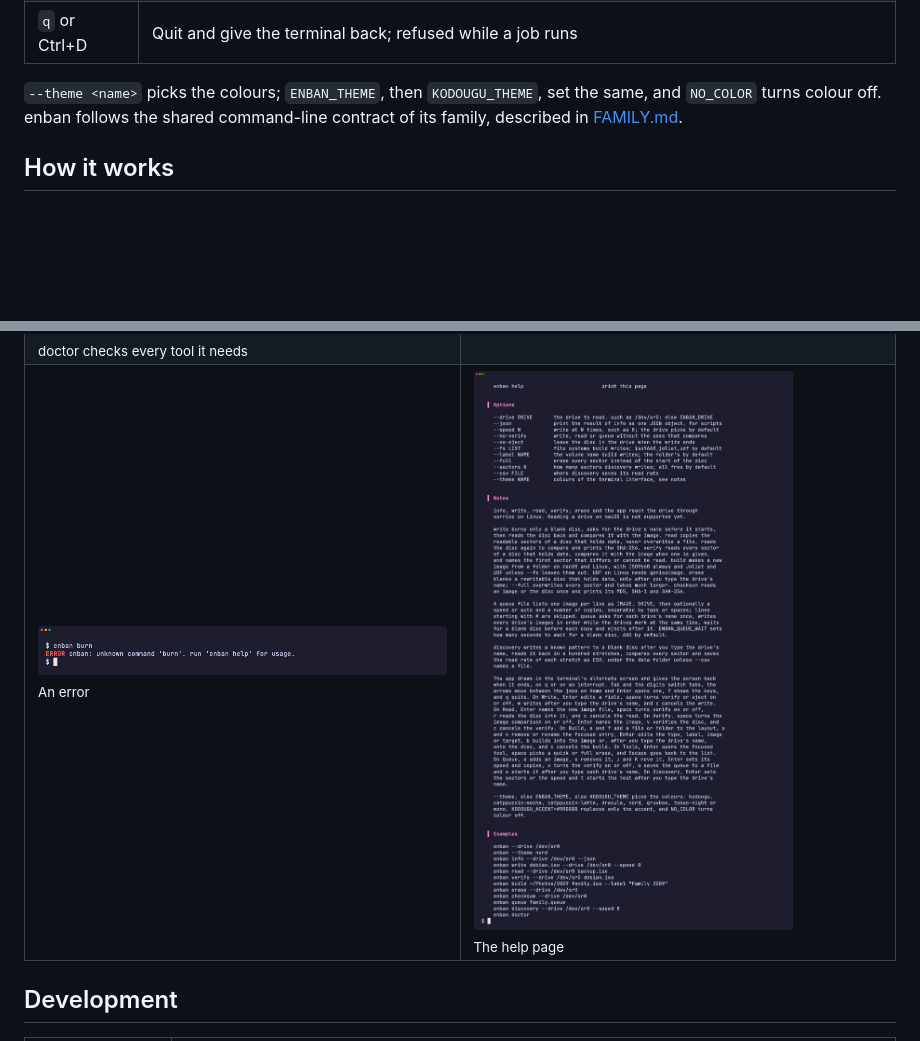
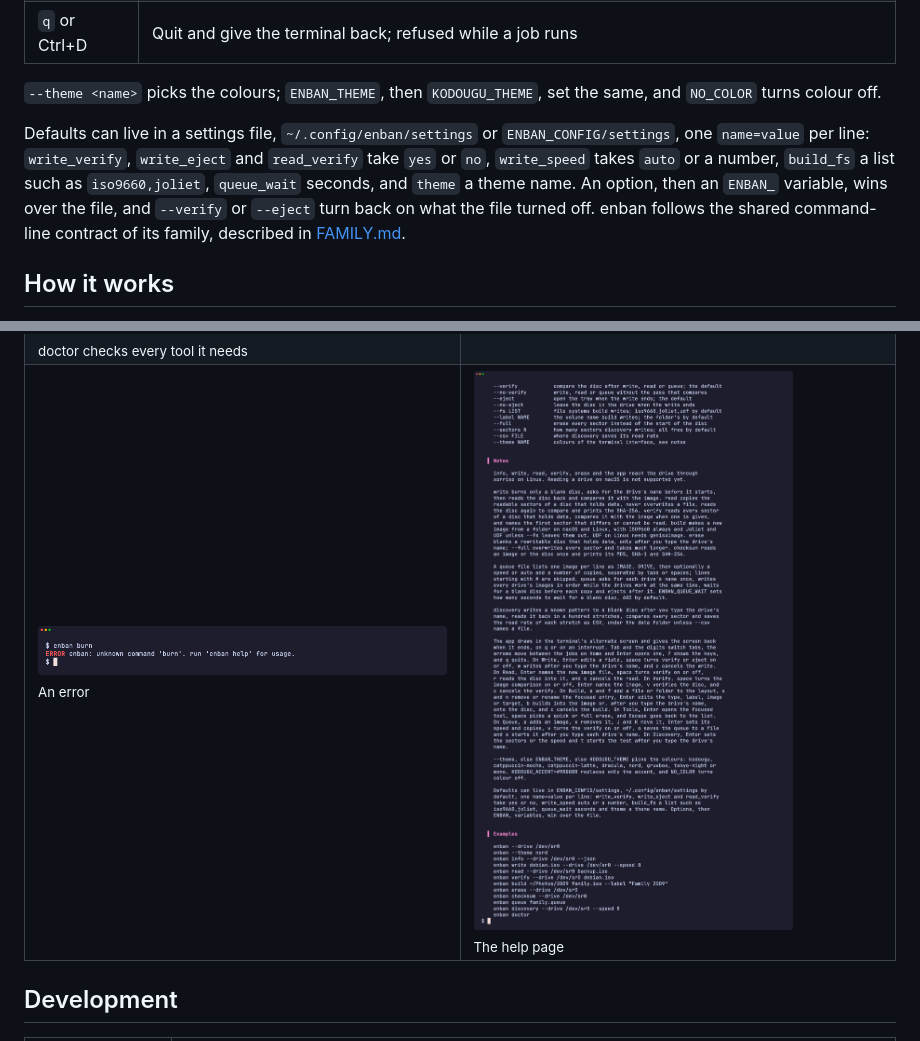
Before and after one commit to gufranco/enban, a Markdown page: README.md, 2 parts joined by grey strips. Rendered like a GitHub page; pictures changed too: screens/help.png; folded sections open; blank space fills up the shorter version.

Commit message:
feat: keep defaults in a settings file
ENBAN_CONFIG/settings, ~/.config/enban/settings by default, holds one
name=value per line: write_verify, write_eject, read_verify,
write_speed, build_fs, queue_wait and theme. It is read before the
options, so an option, then an ENBAN_ variable, wins over it; a line
enban cannot use is named in a warning and skipped. --verify and
--eject turn back on what the file turned off, and using a form with
its opposite is refused. read now has a verify switch of its own, and
the app's tabs start from these defaults.

```diff
--- a/README.md
+++ b/README.md
@@ -104,7 +104,9 @@ make install
 | `?` | Show the keys; the next key closes them |
 | `q` or Ctrl+D | Quit and give the terminal back; refused while a job runs |
 
-`--theme <name>` picks the colours; `ENBAN_THEME`, then `KODOUGU_THEME`, set the same, and `NO_COLOR` turns colour off. enban follows the shared command-line contract of its family, described in [FAMILY.md](FAMILY.md).
+`--theme <name>` picks the colours; `ENBAN_THEME`, then `KODOUGU_THEME`, set the same, and `NO_COLOR` turns colour off.
+
+Defaults can live in a settings file, `~/.config/enban/settings` or `ENBAN_CONFIG/settings`, one `name=value` per line: `write_verify`, `write_eject` and `read_verify` take `yes` or `no`, `write_speed` takes `auto` or a number, `build_fs` a list such as `iso9660,joliet`, `queue_wait` seconds, and `theme` a theme name. An option, then an `ENBAN_` variable, wins over the file, and `--verify` or `--eject` turn back on what the file turned off. enban follows the shared command-line contract of its family, described in [FAMILY.md](FAMILY.md).
 
 <a id="how-it-works"></a>
 
```
Also changed, not shown: AGENTS.md (+1 -0 lines), 14 other files.
